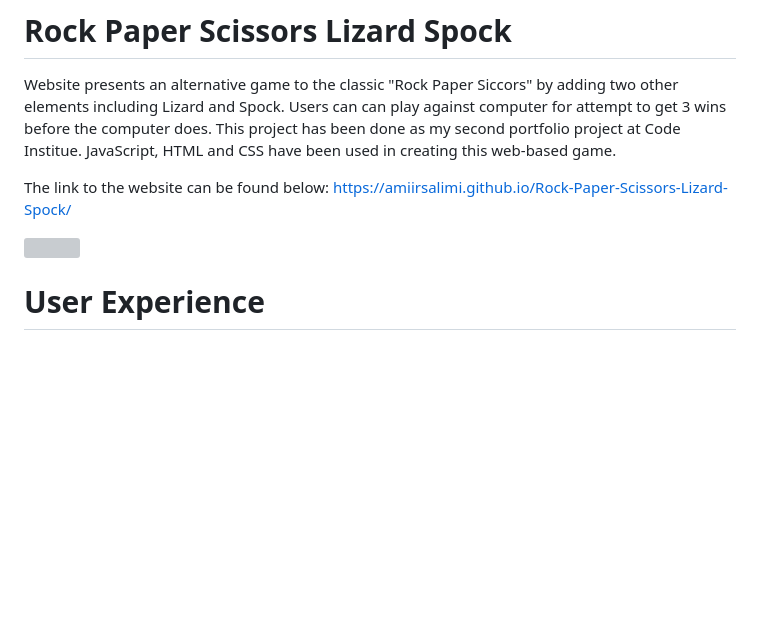
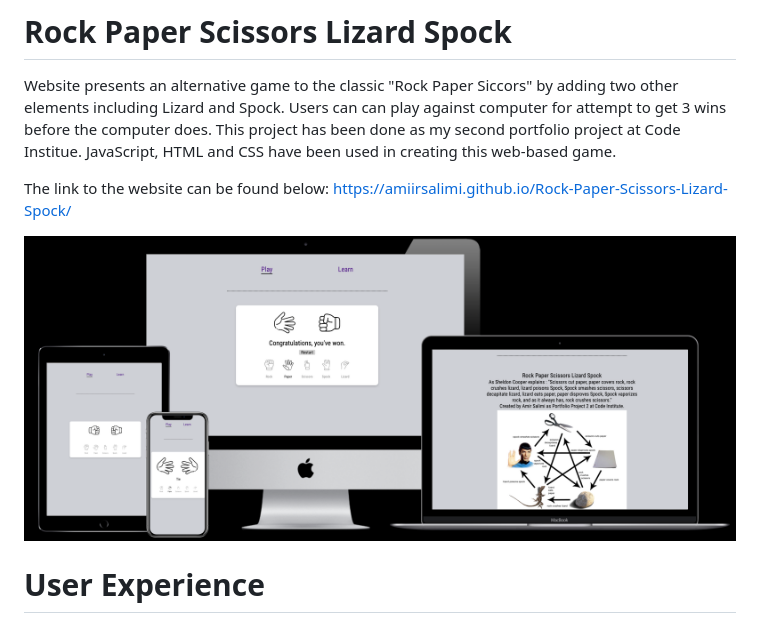
Before and after one commit to Amiirsalimi/Rock-Paper-Scissors-Lizard-Spock, a Markdown page: README.md, the part around the change. Drawn GitHub-style; blank space fills up the shorter version; grey boxes are pictures that could not be loaded.

Commit message:
correct link readme

```diff
--- a/README.md
+++ b/README.md
@@ -6,7 +6,7 @@ This project has been done as my second portfolio project at Code Institue. Java
 The link to the website can be found below:
 https://amiirsalimi.github.io/Rock-Paper-Scissors-Lizard-Spock/
 
-<img src=assets/screenshots/mockup.jpg>
+<img src=screenshots/mockup.jpg>
 
 # User Experience
 ## Owner goals
```
